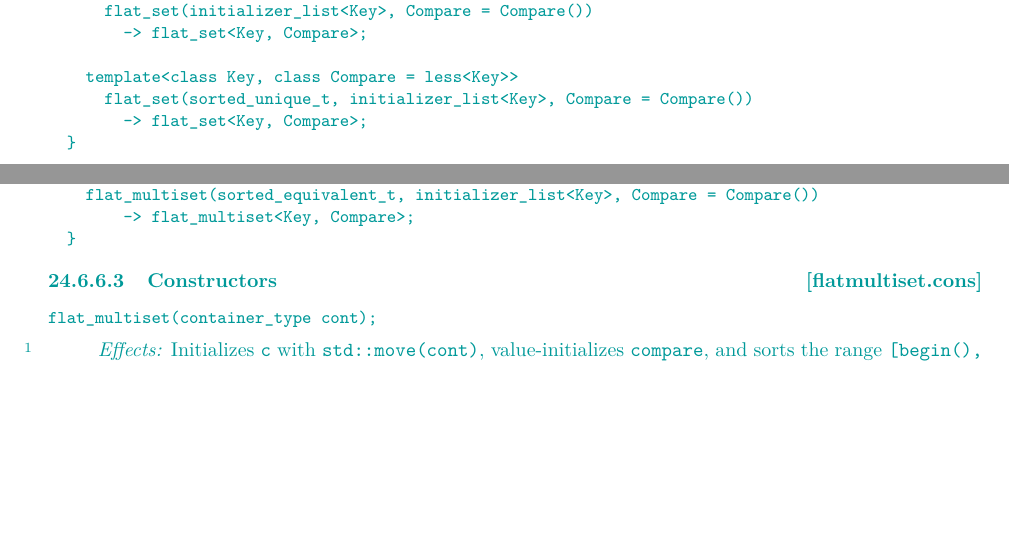
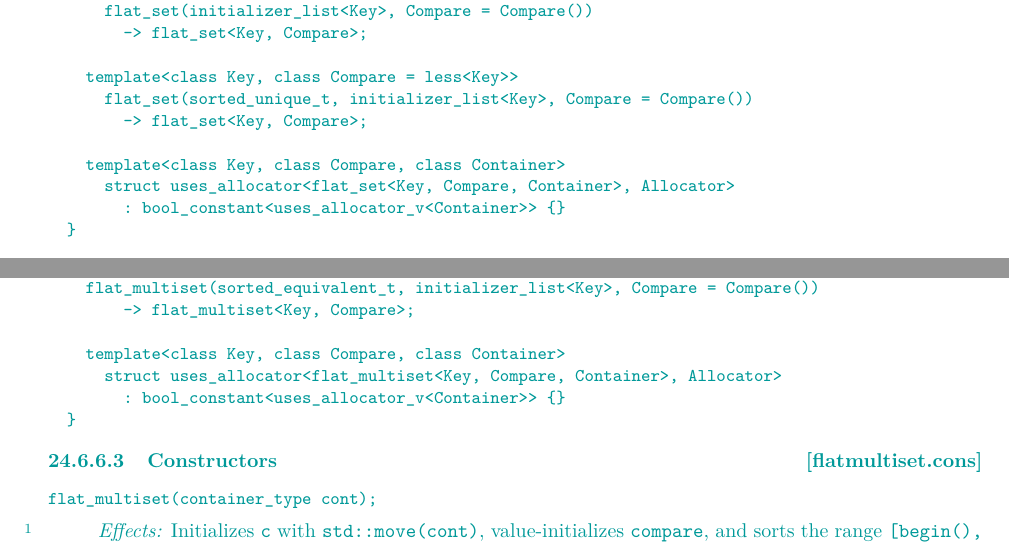
Before and after one commit to tzlaine/flat_map, a LaTeX book (paper/paper.tex, which reads paper/containers-lib.tex): two parts of pages 9 and 17 of 20 before the commit and two parts of pages 9 and 17 of 21 after it, joined at a grey line, cut so that both start at the same text, the shorter picture padded with empty space. Compiled offline with pdfLaTeX.

Commit message:
Add missing uses_allocator specialization definitions.

```diff
--- a/paper/containers-lib.tex
+++ b/paper/containers-lib.tex
@@ -428,6 +428,10 @@ namespace std {
   template<class Key, class Compare = less<Key>>
     flat_set(sorted_unique_t, initializer_list<Key>, Compare = Compare())
       -> flat_set<Key, Compare>;
+
+  template<class Key, class Compare, class Container>
+    struct uses_allocator<flat_set<Key, Compare, Container>, Allocator>
+      : bool_constant<uses_allocator_v<Container>> {}
 }
 \end{codeblock}
 
@@ -967,6 +971,10 @@ class flat_multiset {
   template<class Key, class Compare = less<Key>>
   flat_multiset(sorted_equivalent_t, initializer_list<Key>, Compare = Compare())
       -> flat_multiset<Key, Compare>;
+
+  template<class Key, class Compare, class Container>
+    struct uses_allocator<flat_multiset<Key, Compare, Container>, Allocator>
+      : bool_constant<uses_allocator_v<Container>> {}
 }
 \end{codeblock}
 
```
